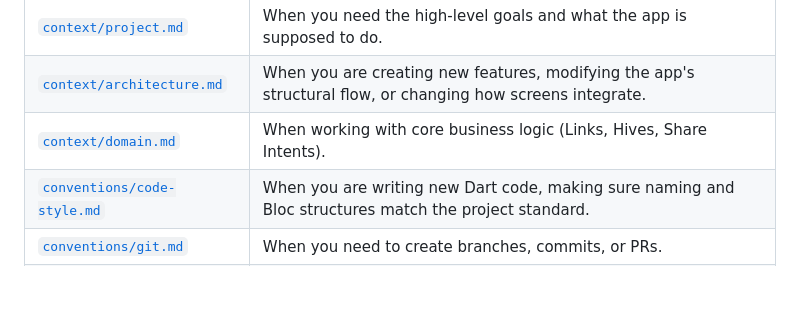
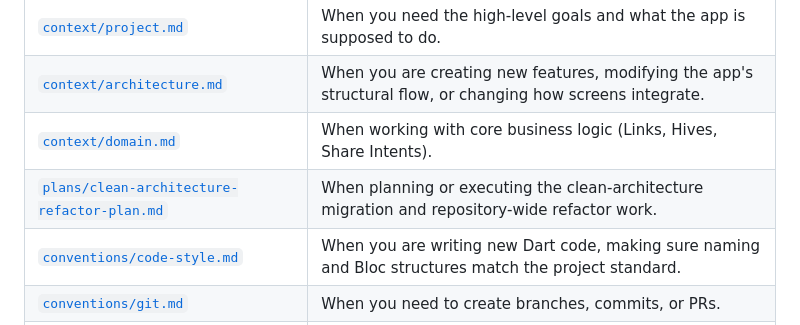
Before and after one commit to Kunjshingala/LinkHive, a Markdown page: .ai/AGENTS.md, the part around the change. Rendered like a GitHub page; blank space fills up the shorter version.

Commit message:
docs: add clean architecture refactor plan and update agents documentation

```diff
--- a/.ai/AGENTS.md
+++ b/.ai/AGENTS.md
@@ -42,6 +42,7 @@ Dive deeper based on the task:
 | [`context/project.md`](context/project.md) | When you need the high-level goals and what the app is supposed to do. |
 | [`context/architecture.md`](context/architecture.md) | When you are creating new features, modifying the app's structural flow, or changing how screens integrate. |
 | [`context/domain.md`](context/domain.md) | When working with core business logic (Links, Hives, Share Intents). |
+| [`plans/clean-architecture-refactor-plan.md`](plans/clean-architecture-refactor-plan.md) | When planning or executing the clean-architecture migration and repository-wide refactor work. |
 | [`conventions/code-style.md`](conventions/code-style.md) | When you are writing new Dart code, making sure naming and Bloc structures match the project standard. |
 | [`conventions/git.md`](conventions/git.md) | When you need to create branches, commits, or PRs. |
 | [`conventions/testing.md`](conventions/testing.md) | When writing tests (especially `bloc_test` for verifying logic). |
```
Also changed, not shown: .ai/plans/clean-architecture-refactor-plan.md (added, +321 -0 lines).
